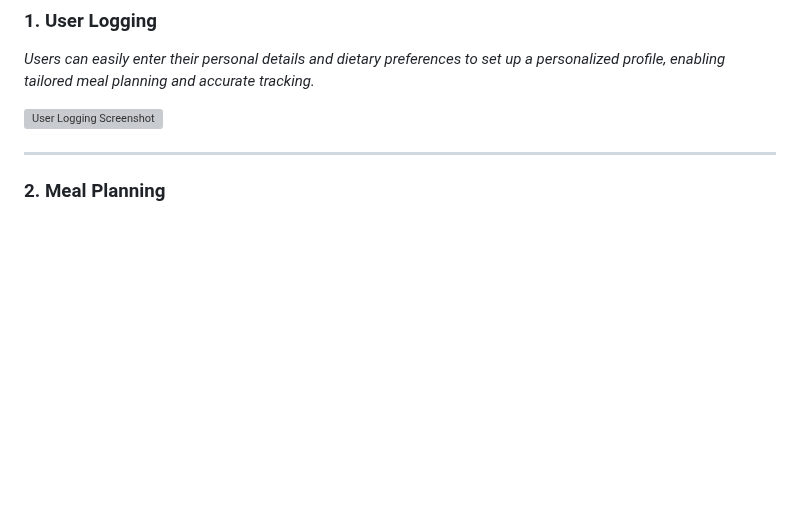
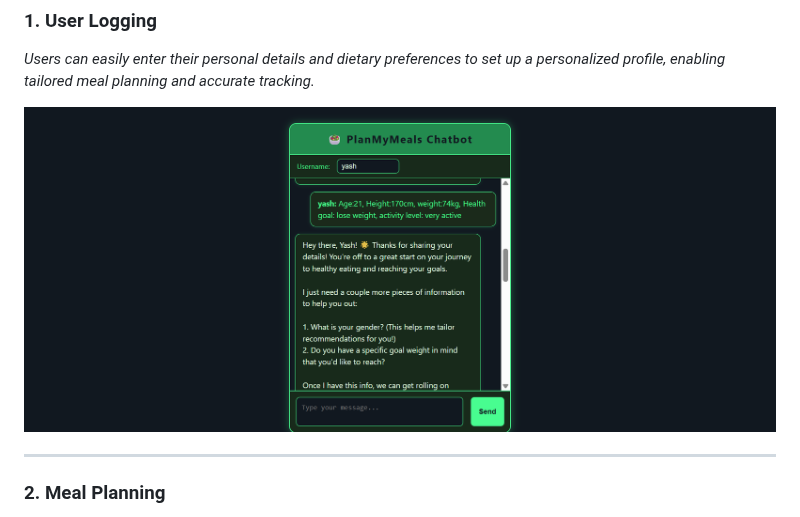
Before and after one commit to yashsinghal2004/PlanMyMeals, a Markdown page: README.md, the part around the change. Drawn GitHub-style; blank space fills up the shorter version; grey boxes are pictures that could not be loaded.

Commit message:
Add screenshot for User Logging section

```diff
--- a/README.md
+++ b/README.md
@@ -10,7 +10,7 @@ An AI-powered nutrition assistant system built with **LangGraph**, **FastAPI**,
 ### 1. User Logging
 _Users can easily enter their personal details and dietary preferences to set up a personalized profile, enabling tailored meal planning and accurate tracking._
 
-![User Logging Screenshot]()
+![User Logging Screenshot](user_logging_info.png)
 
 ---
 
```
